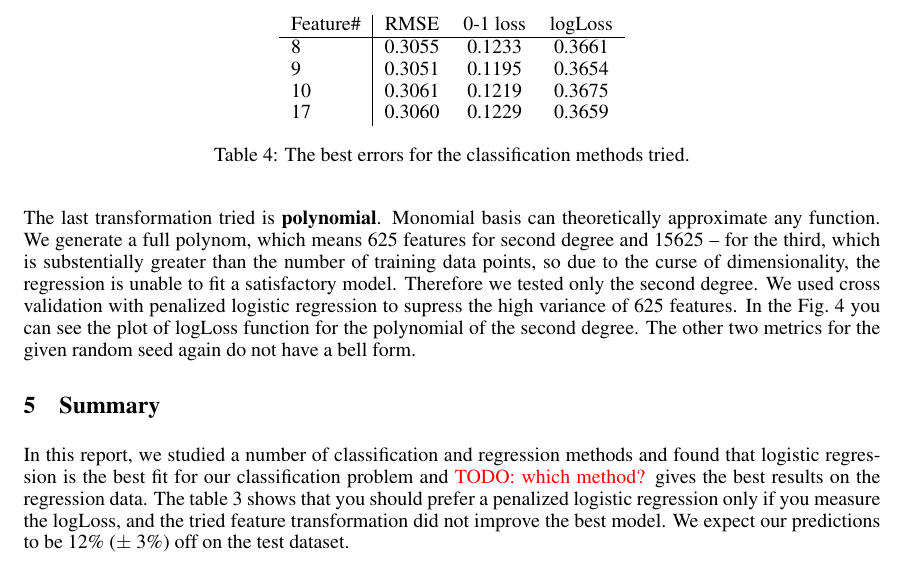
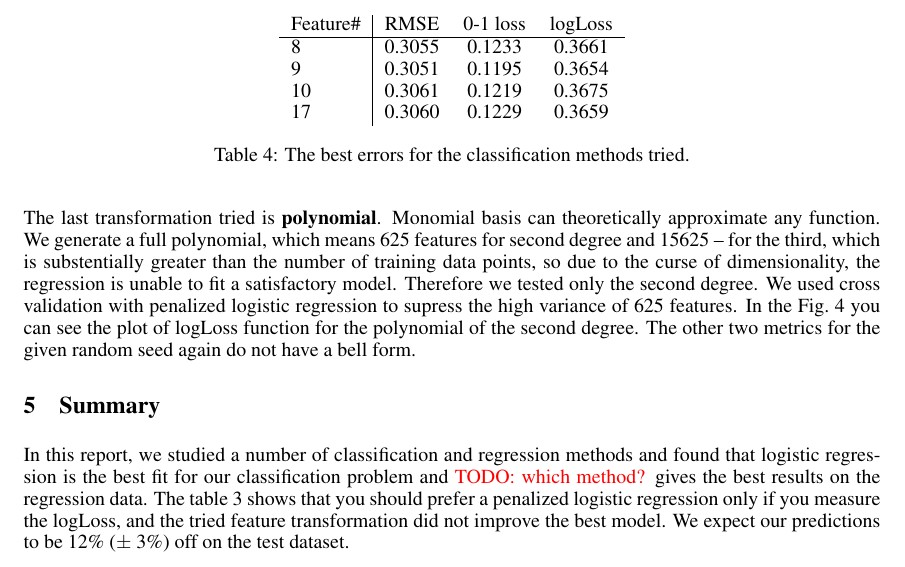
Before and after one commit to necto/pcml, a LaTeX paper (prj1/report/report.tex): part of page 6 of 7, cut so that both start at the same text. Compiled offline with pdfLaTeX.

Commit message:
another minor correction

```diff
--- a/prj1/report/report.tex
+++ b/prj1/report/report.tex
@@ -225,7 +225,7 @@ Having failed to reduct the feature set, we started expanding it, as our logisti
   \end{center}
 \end{table}
 
-The last transformation tried is {\bf polynomial}. Monomial basis can theoretically approximate any function. We generate a full polynom, which means 625 features for second degree and 15625 -- for the third, which is substentially greater than the number of training data points, so due to the curse of dimensionality, the regression is unable to fit a satisfactory model. Therefore we tested only the second degree. We used cross validation with penalized logistic regression to supress the high variance of 625 features. In the Fig.~\ref{fig:polyErrors} you can see the plot of logLoss function for the polynomial of the second degree. The other two metrics for the given random seed again do not have a bell form.
+The last transformation tried is {\bf polynomial}. Monomial basis can theoretically approximate any function. We generate a full polynomial, which means 625 features for second degree and 15625 -- for the third, which is substentially greater than the number of training data points, so due to the curse of dimensionality, the regression is unable to fit a satisfactory model. Therefore we tested only the second degree. We used cross validation with penalized logistic regression to supress the high variance of 625 features. In the Fig.~\ref{fig:polyErrors} you can see the plot of logLoss function for the polynomial of the second degree. The other two metrics for the given random seed again do not have a bell form.
 
 \begin{figure}[h]
 \center
```
